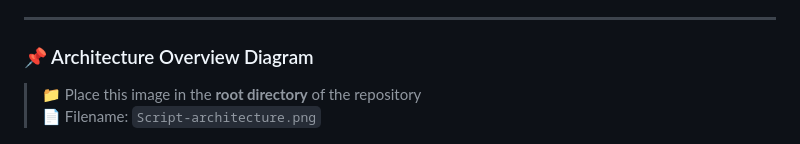
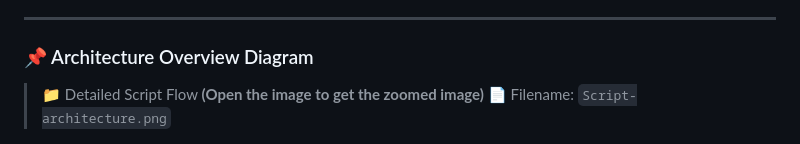
Before and after one commit to YASHK-arch/Prepzy-App, a Markdown page: README.md, the part around the change. Rendered like a GitHub page.

```diff
--- a/README.md
+++ b/README.md
@@ -62,7 +62,7 @@ This design ensures:
 
 ### 📌 Architecture Overview Diagram
 
-> 📁 Place this image in the **root directory** of the repository
+> 📁 Detailed Script Flow **(Open the image to get the zoomed image)**
 > 📄 Filename: `Script-architecture.png`
 
 ![Prepzy Script Architecture](Script-architecture.png)
```
